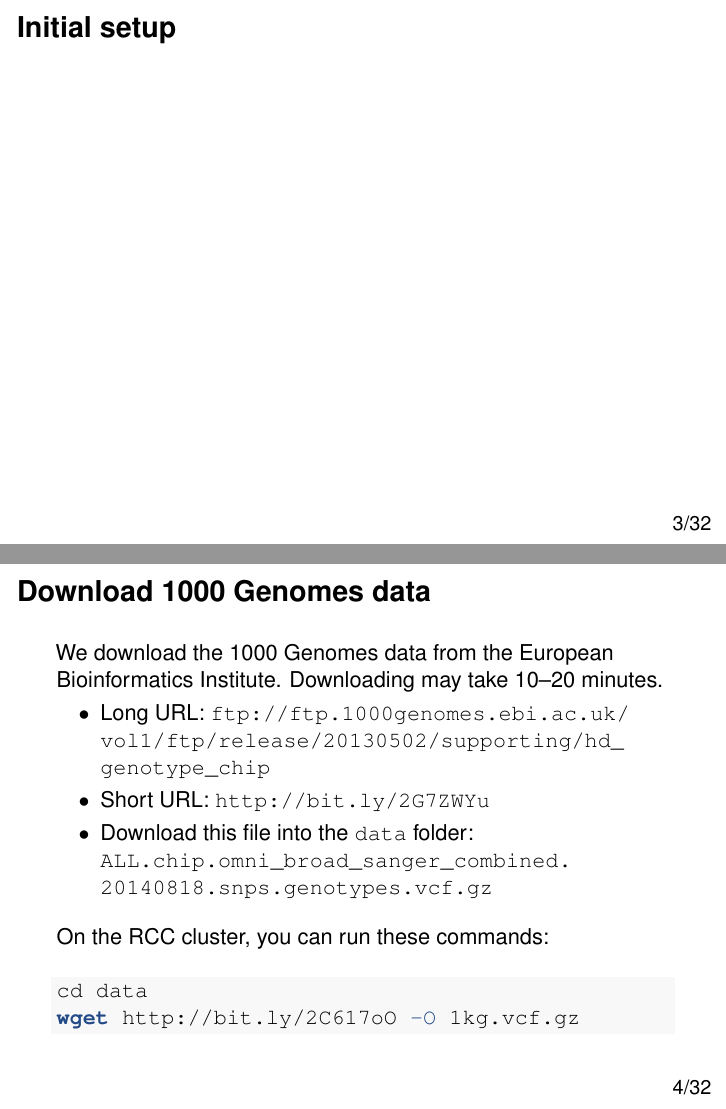
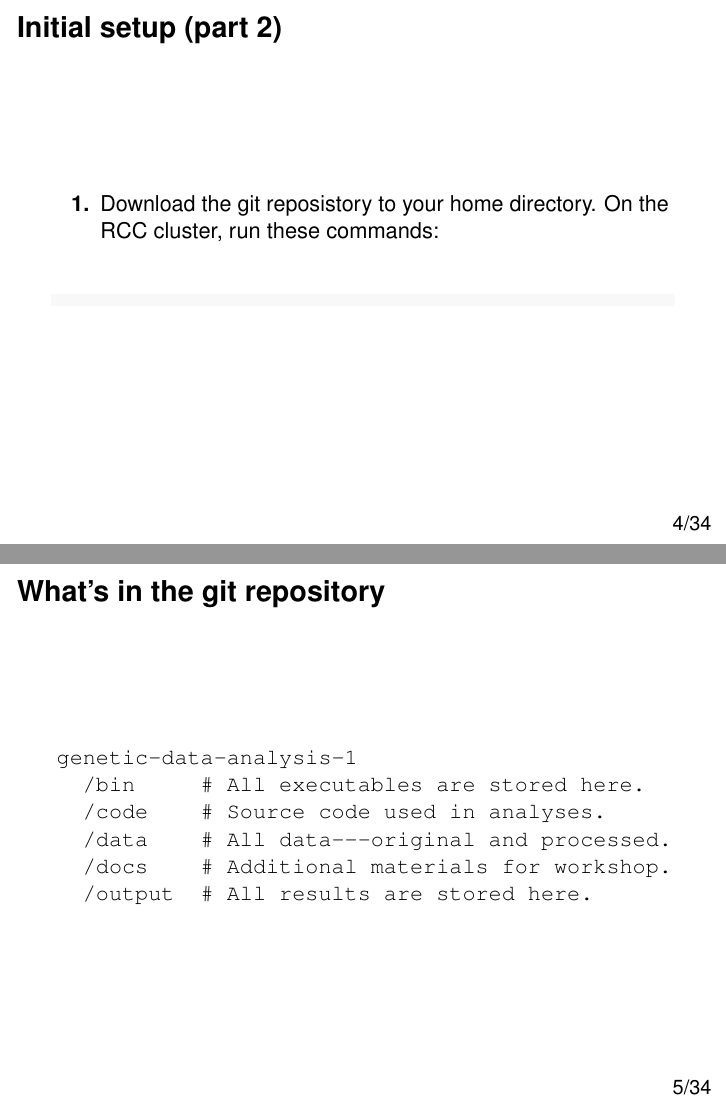
Before and after one commit to rcc-uchicago/genetic-data-analysis-1, an R Markdown document (code/slides.Rmd): pages 3 and 4 of 32 before the commit and pages 4 and 5 of 34 after it, joined at a grey line. Rendered offline with R 4.5, knitr and Pandoc, then LaTeX, with nearby package versions.

Commit message:
Added slide for git repo contents.

````diff
--- a/code/slides.Rmd
+++ b/code/slides.Rmd
@@ -23,10 +23,32 @@ Software we will use today
 
 4. Shell commands such as `less` and `wc`.
 
-Initial setup
-=============
+Initial setup (part 1)
+======================
 
 
+
+Initial setup (part 2)
+======================
+
+1. Download the git reposistory to your home directory. On the RCC
+cluster, run these commands:
+
+```{bash download-repo, eval=FALSE}
+
+```
+
+What's in the git repository
+============================
+
+```
+genetic-data-analysis-1
+  /bin     # All executables are stored here.
+  /code    # Source code used in analyses.
+  /data    # All data---original and processed.
+  /docs    # Additional materials for workshop.
+  /output  # All results are stored here.
+```
 
 Download 1000 Genomes data
 ==========================
````
Also changed, not shown: code/slides.Rmd (8 more changed lines).
